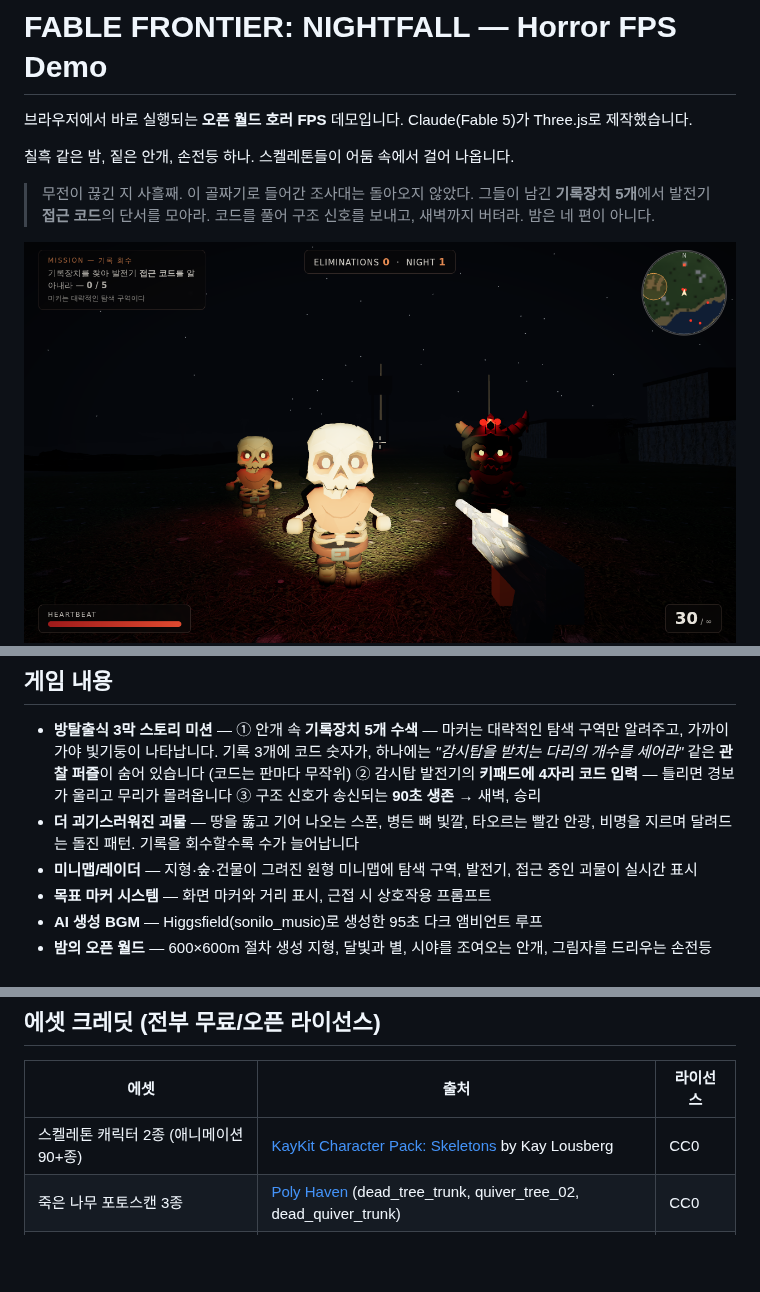
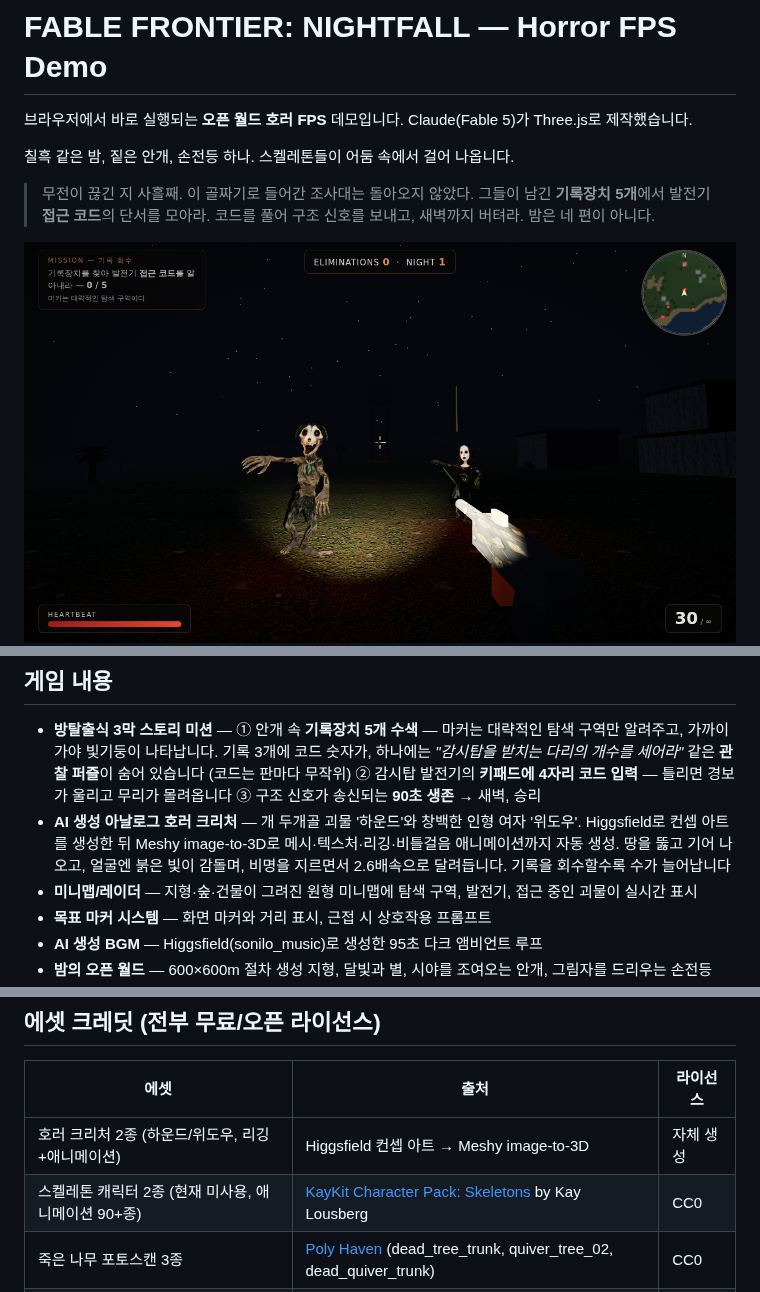
Before and after one commit to cdsassj00/FPSgamedemo, a Markdown page: README.md, 3 parts joined by grey strips. Rendered like a GitHub page; pictures changed too: docs/screenshot-title.png; blank space fills up the shorter version.

```diff
--- a/README.md
+++ b/README.md
@@ -56,7 +56,9 @@ Cloudflare Pages / GitHub Pages에 올리면 바로 온라인 플레이 가능
   ① 안개 속 **기록장치 5개 수색** — 마커는 대략적인 탐색 구역만 알려주고, 가까이 가야 빛기둥이 나타납니다. 기록 3개에 코드 숫자가, 하나에는 *"감시탑을 받치는 다리의 개수를 세어라"* 같은 **관찰 퍼즐**이 숨어 있습니다 (코드는 판마다 무작위)
   ② 감시탑 발전기의 **키패드에 4자리 코드 입력** — 틀리면 경보가 울리고 무리가 몰려옵니다
   ③ 구조 신호가 송신되는 **90초 생존** → 새벽, 승리
-- **더 괴기스러워진 괴물** — 땅을 뚫고 기어 나오는 스폰, 병든 뼈 빛깔, 타오르는 빨간 안광, 비명을 지르며 달려드는 돌진 패턴. 기록을 회수할수록 수가 늘어납니다
+- **AI 생성 아날로그 호러 크리처** — 개 두개골 괴물 '하운드'와 창백한 인형 여자 '위도우'.
+  Higgsfield로 컨셉 아트를 생성한 뒤 Meshy image-to-3D로 메시·텍스처·리깅·비틀걸음 애니메이션까지 자동 생성.
+  땅을 뚫고 기어 나오고, 얼굴엔 붉은 빛이 감돌며, 비명을 지르면서 2.6배속으로 달려듭니다. 기록을 회수할수록 수가 늘어납니다
 - **미니맵/레이더** — 지형·숲·건물이 그려진 원형 미니맵에 탐색 구역, 발전기, 접근 중인 괴물이 실시간 표시
 - **목표 마커 시스템** — 화면 마커와 거리 표시, 근접 시 상호작용 프롬프트
 - **AI 생성 BGM** — Higgsfield(sonilo_music)로 생성한 95초 다크 앰비언트 루프
@@ -71,7 +73,8 @@ Cloudflare Pages / GitHub Pages에 올리면 바로 온라인 플레이 가능
 
 | 에셋 | 출처 | 라이선스 |
 |---|---|---|
-| 스켈레톤 캐릭터 2종 (애니메이션 90+종) | [KayKit Character Pack: Skeletons](https://kaylousberg.itch.io/kaykit-skeletons) by Kay Lousberg | CC0 |
+| 호러 크리처 2종 (하운드/위도우, 리깅+애니메이션) | Higgsfield 컨셉 아트 → Meshy image-to-3D | 자체 생성 |
+| 스켈레톤 캐릭터 2종 (현재 미사용, 애니메이션 90+종) | [KayKit Character Pack: Skeletons](https://kaylousberg.itch.io/kaykit-skeletons) by Kay Lousberg | CC0 |
 | 죽은 나무 포토스캔 3종 | [Poly Haven](https://polyhaven.com/) (dead_tree_trunk, quiver_tree_02, dead_quiver_trunk) | CC0 |
 | 지면/건물/금속 PBR 텍스처 7종 | Higgsfield AI 생성 후 심리스 보정 + 노멀맵 추출 | 자체 생성 |
 | BGM (다크 앰비언트 95초 루프) | Higgsfield `sonilo_music` AI 생성 | 자체 생성 |
```
Also changed, not shown: 3 other files.
